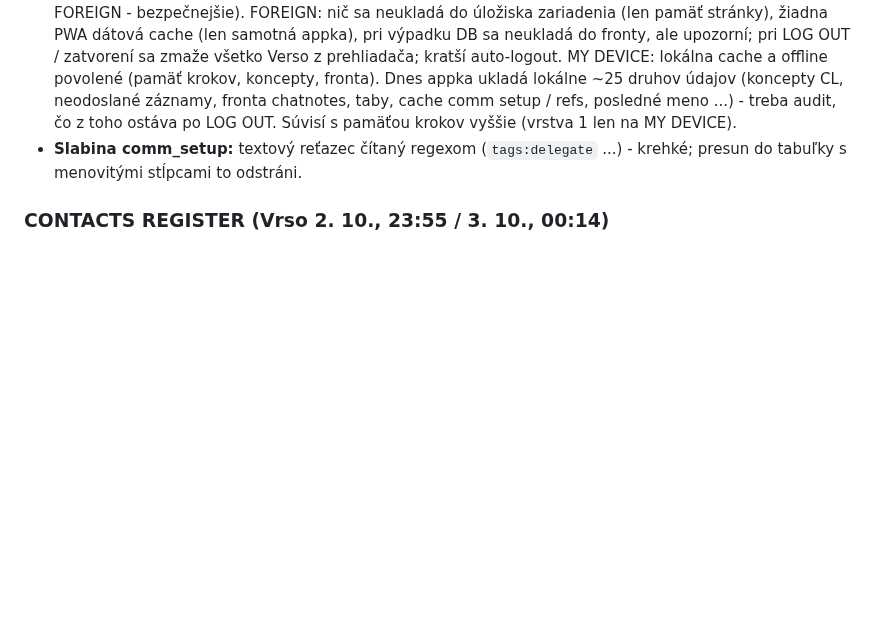
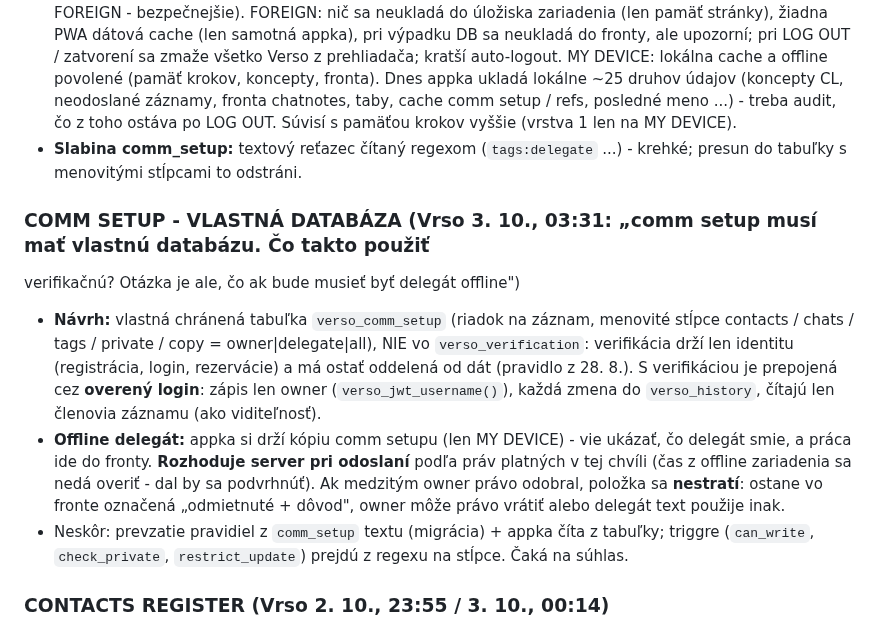
Before and after one commit to Versoproject/0, a Markdown page: VERSO-BACKLOG.md, the part around the change. Rendered like a GitHub page; blank space fills up the shorter version.

Commit message:
Backlog: comm setup own table proposal, offline delegate rule
Co-Authored-By: Claude Opus 5.5 <noreply@anthropic.com>
Claude-Session: https://claude.ai/code/session_01AxwkqztgtvkvYKcJW1kk2d

```diff
--- a/VERSO-BACKLOG.md
+++ b/VERSO-BACKLOG.md
@@ -530,6 +530,19 @@ Každá tabuľka, do ktorej appka zapisuje, musí na serveri overiť, že zapisu
 - **Slabina comm_setup:** textový reťazec čítaný regexom (`tags:delegate` ...) - krehké; presun do tabuľky s
   menovitými stĺpcami to odstráni.
 
+### COMM SETUP - VLASTNÁ DATABÁZA (Vrso 3. 10., 03:31: „comm setup musí mať vlastnú databázu. Čo takto použiť
+verifikačnú? Otázka je ale, čo ak bude musieť byť delegát offline")
+- **Návrh:** vlastná chránená tabuľka `verso_comm_setup` (riadok na záznam, menovité stĺpce contacts / chats / tags /
+  private / copy = owner|delegate|all), NIE vo `verso_verification`: verifikácia drží len identitu (registrácia, login,
+  rezervácie) a má ostať oddelená od dát (pravidlo z 28. 8.). S verifikáciou je prepojená cez **overený login**: zápis
+  len owner (`verso_jwt_username()`), každá zmena do `verso_history`, čítajú len členovia záznamu (ako viditeľnosť).
+- **Offline delegát:** appka si drží kópiu comm setupu (len MY DEVICE) - vie ukázať, čo delegát smie, a práca ide do
+  fronty. **Rozhoduje server pri odoslaní** podľa práv platných v tej chvíli (čas z offline zariadenia sa nedá
+  overiť - dal by sa podvrhnúť). Ak medzitým owner právo odobral, položka sa **nestratí**: ostane vo fronte označená
+  „odmietnuté + dôvod", owner môže právo vrátiť alebo delegát text použije inak.
+- Neskôr: prevzatie pravidiel z `comm_setup` textu (migrácia) + appka číta z tabuľky; triggre (`can_write`,
+  `check_private`, `restrict_update`) prejdú z regexu na stĺpce. Čaká na súhlas.
+
 ### CONTACTS REGISTER (Vrso 2. 10., 23:55 / 3. 10., 00:14)
 - **Postavené:** register = verifikačná databáza (registrované usernames, `verso_verification_public`, bez
   emailov); doplňovanie mien v CONTACTS = moje záznamy + registrované usernames (`[Zzz1-R17b:CONTACTS-REGISTRY]`).
```
